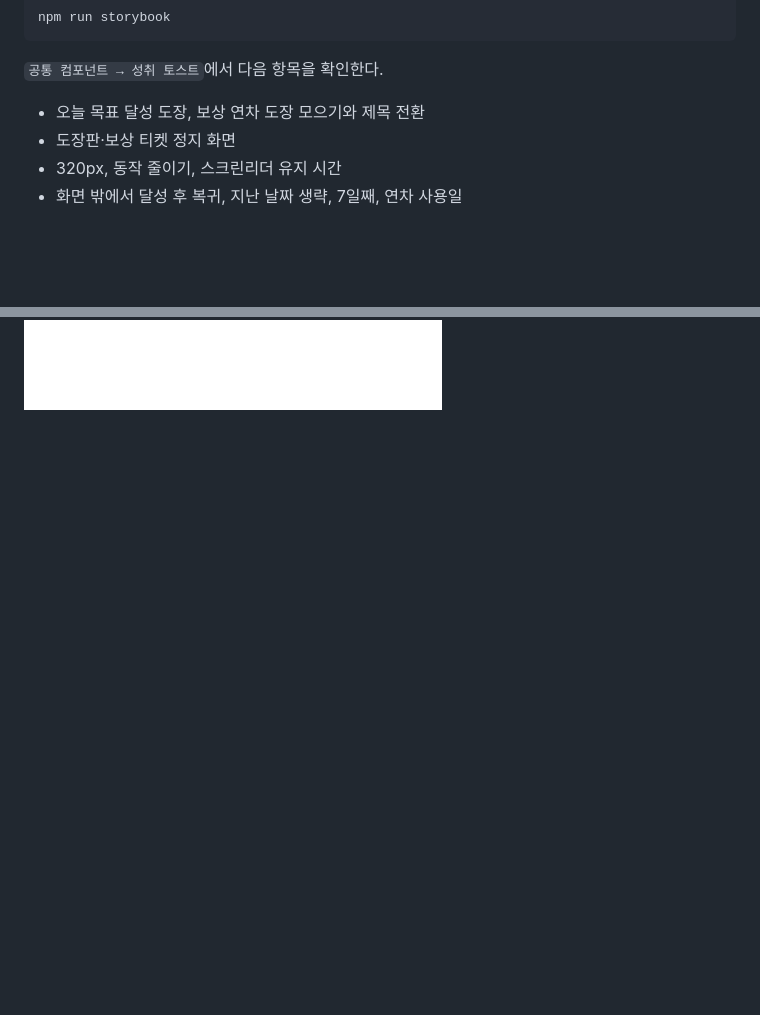
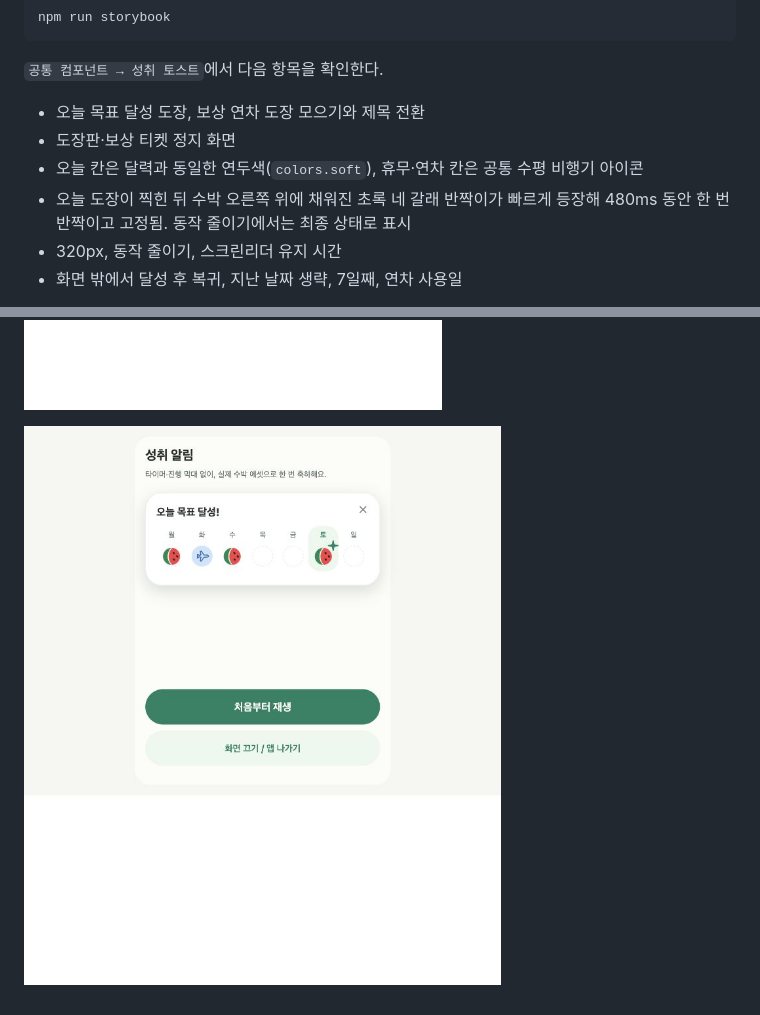
Before and after one commit to Daeun-100/-YumYumStudy, a Markdown page: docs/product/IN-APP-CELEBRATIONS.md, 2 parts joined by grey strips. Rendered like a GitHub page; pictures changed too: docs/development/assets/celebration-toast-style.png (added); blank space fills up the shorter version.

Commit message:
style: refine celebration stamps and share horizontal leave plane

```diff
--- a/docs/product/IN-APP-CELEBRATIONS.md
+++ b/docs/product/IN-APP-CELEBRATIONS.md
@@ -59,9 +59,13 @@ npm run storybook
 
 - 오늘 목표 달성 도장, 보상 연차 도장 모으기와 제목 전환
 - 도장판·보상 티켓 정지 화면
+- 오늘 칸은 달력과 동일한 연두색(`colors.soft`), 휴무·연차 칸은 공통 수평 비행기 아이콘
+- 오늘 도장이 찍힌 뒤 수박 오른쪽 위에 채워진 초록 네 갈래 반짝이가 빠르게 등장해 480ms 동안 한 번 반짝이고 고정됨. 동작 줄이기에서는 최종 상태로 표시
 - 320px, 동작 줄이기, 스크린리더 유지 시간
 - 화면 밖에서 달성 후 복귀, 지난 날짜 생략, 7일째, 연차 사용일
 
 Storybook의 다시 재생 버튼은 검증 도구이며 앱에 알림 다시보기 기능을 추가하는 것이 아니다. 복귀 스토리는 화면 상태를 체험하는 예시다. 실제 데이터 판정·중복 방지·가드 실패는 자동 테스트로 별도 검증하며, 잠금과 허용앱 동작의 최종 확인은 실기기에서 수행한다.
 
 ![Storybook에서 확인한 연차 티켓 완성 화면](../development/assets/celebration-toast-storybook.png)
+
+![연두색 오늘 칸과 수평 비행기, 초록 반짝임](../development/assets/celebration-toast-style.png)
```
Also changed, not shown: 5 other files.
